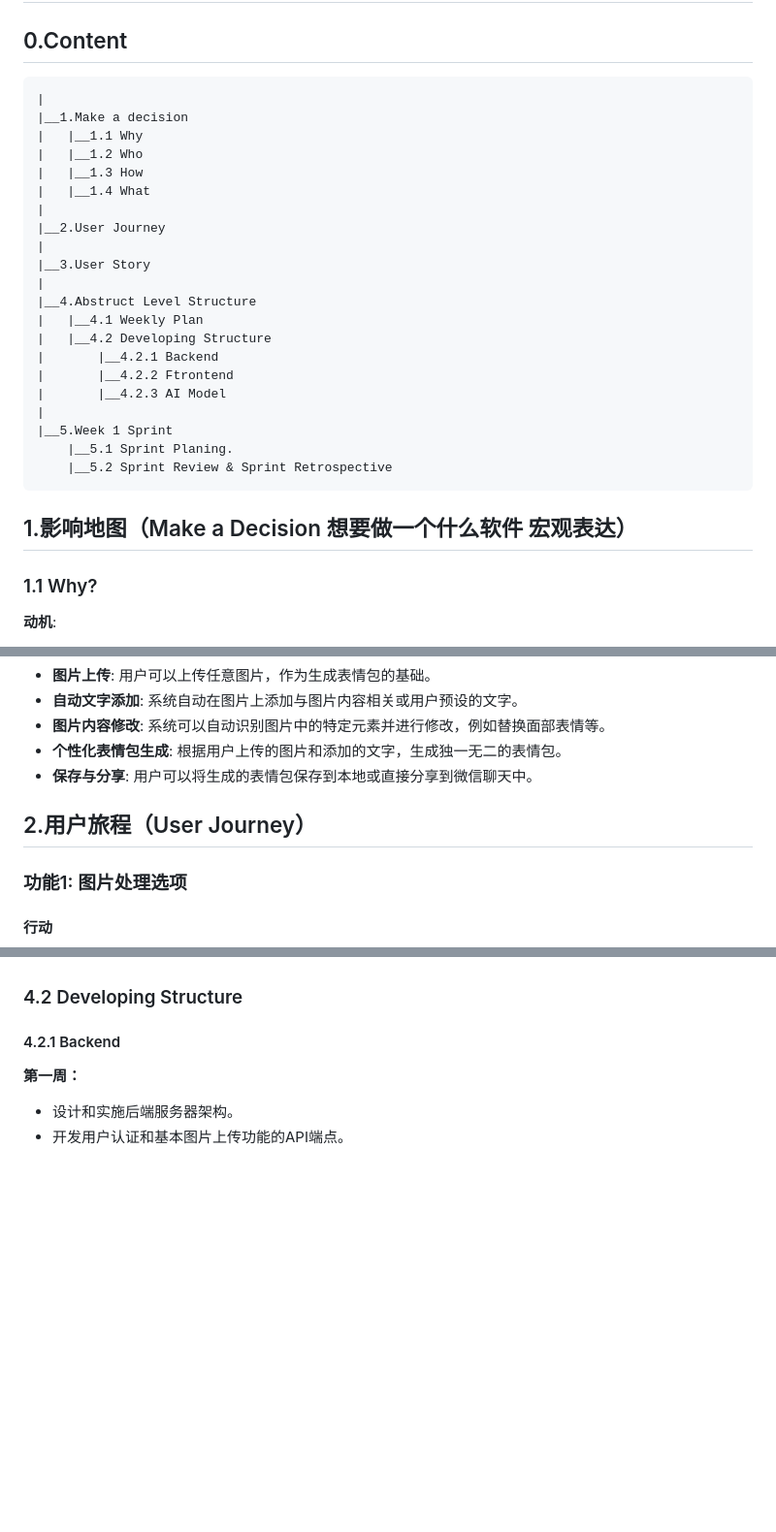
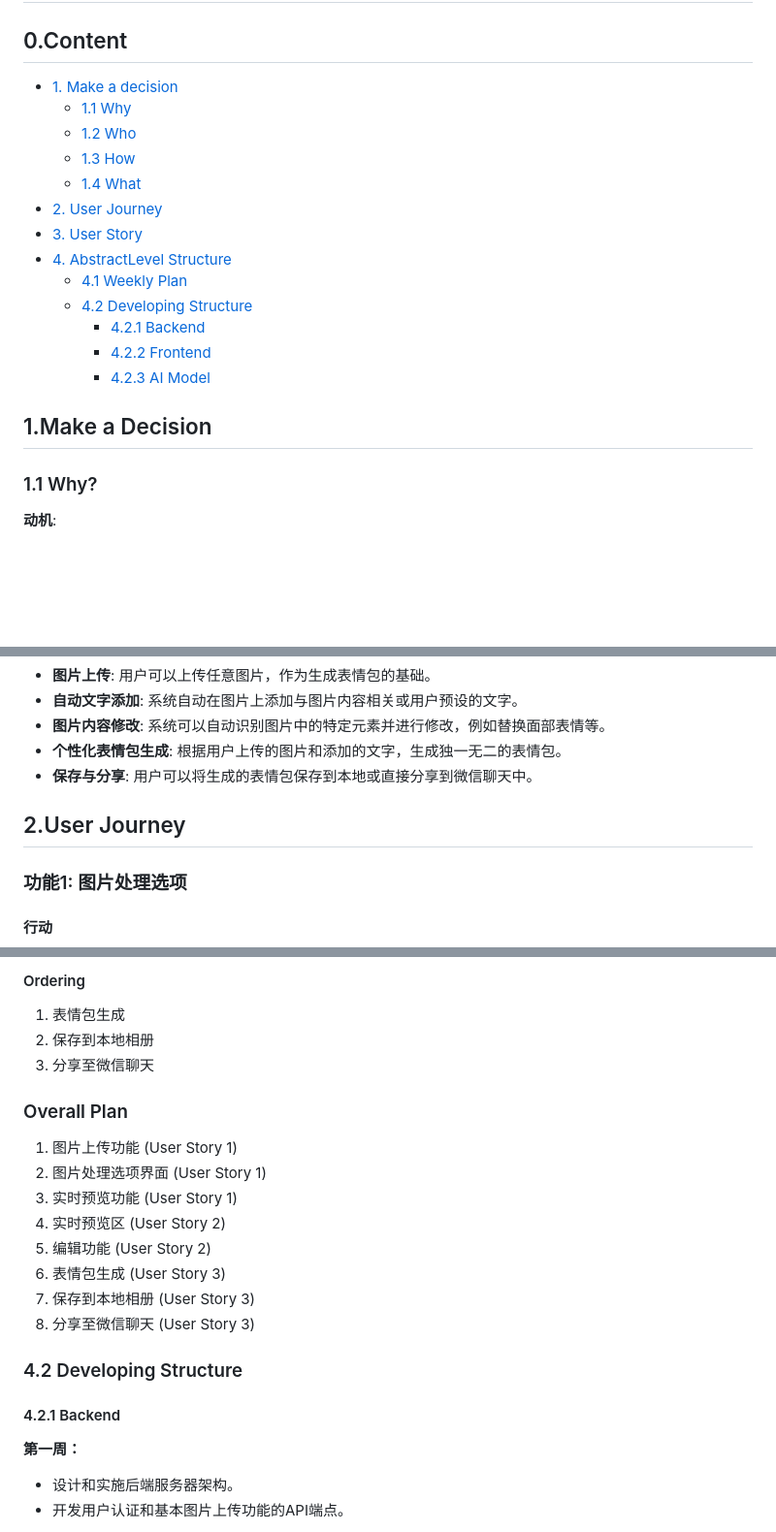
Before and after one commit to VirgilZhu/Emoji-Generator, a Markdown page: proj_review.md, 3 parts joined by grey strips. Shown at 97% size. Drawn GitHub-style; folded sections open; blank space fills up the shorter version.

````diff
--- a/proj_review.md
+++ b/proj_review.md
@@ -1,32 +1,22 @@
 # Proj review
 
 ## 0.Content
-```
-|
-|__1.Make a decision
-|   |__1.1 Why
-|   |__1.2 Who
-|   |__1.3 How
-|   |__1.4 What
-|
-|__2.User Journey
-|
-|__3.User Story
-|
-|__4.Abstruct Level Structure
-|   |__4.1 Weekly Plan
-|   |__4.2 Developing Structure
-|       |__4.2.1 Backend
-|       |__4.2.2 Ftrontend
-|       |__4.2.3 AI Model
-|
-|__5.Week 1 Sprint
-    |__5.1 Sprint Planing.
-    |__5.2 Sprint Review & Sprint Retrospective
-```
+- [1. Make a decision](#1make-a-decision)
+  - [1.1 Why](#11-why)
+  - [1.2 Who](#12-who)
+  - [1.3 How](#13-how)
+  - [1.4 What](#14-what)
+- [2. User Journey](#2user-journey)
+- [3. User Story](#3user-story)
+- [4. AbstractLevel Structure](#4abstract-level-structure)
+  - [4.1 Weekly Plan](#41-weekly-plan)
+  - [4.2 Developing Structure](#42-developing-structure)
+    - [4.2.1 Backend](#421-backend)
+    - [4.2.2 Frontend](#422-frontend)
+    - [4.2.3 AI Model](#423-ai-model)
 
 
-## 1.影响地图（Make a Decision 想要做一个什么软件 宏观表达）
+## 1.Make a Decision
 
 ### 1.1 Why?
 **动机**:
@@ -57,7 +47,7 @@
 
 
 
-## 2.用户旅程（User Journey）
+## 2.User Journey
 
 ### 功能1: 图片处理选项
 
@@ -179,3 +230,19 @@
+#### Ordering
+1. 表情包生成
+2. 保存到本地相册
+3. 分享至微信聊天
+
+### Overall Plan
+1. 图片上传功能 (User Story 1)
+2. 图片处理选项界面 (User Story 1)
+3. 实时预览功能 (User Story 1)
+4. 实时预览区 (User Story 2)
+5. 编辑功能 (User Story 2)
+6. 表情包生成 (User Story 3)
+7. 保存到本地相册 (User Story 3)
+8. 分享至微信聊天 (User Story 3)
+</details>
+
 ### 4.2 Developing Structure
 
 #### 4.2.1 Backend
````
Also changed, not shown: other parts of proj_review.md (+63 -2 lines).
